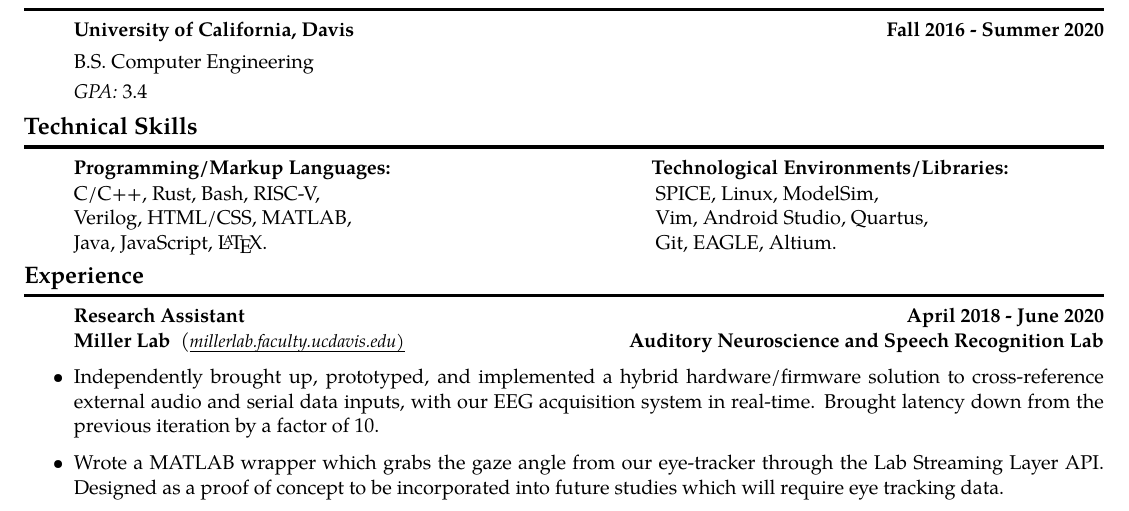
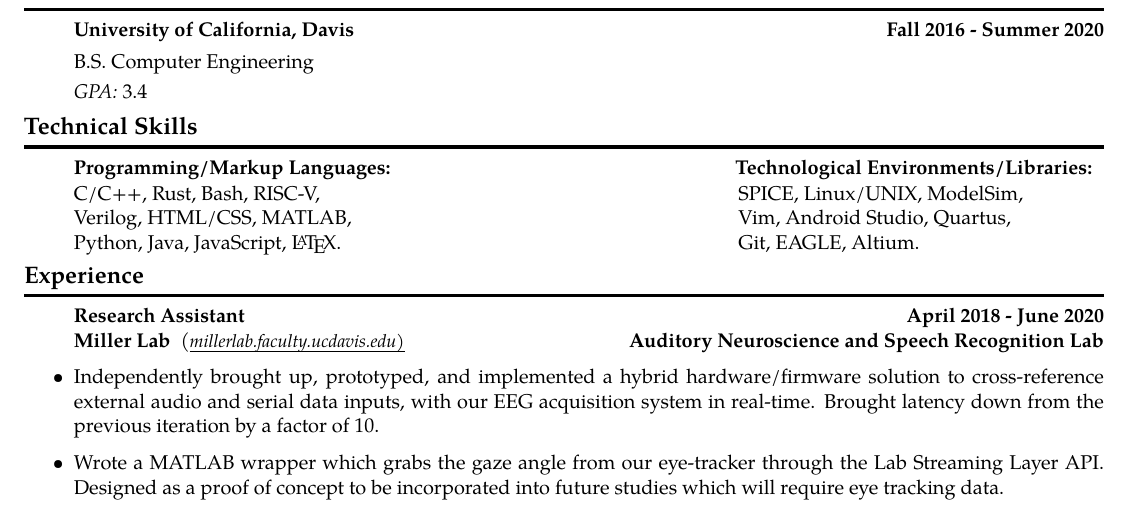
Before and after one commit to AashPointO/Resume, a LaTeX CV (ResumeAashEmbedded.tex): part of the page, cut so that both start at the same text. Compiled offline with pdfLaTeX.

Commit message:
Changed spacing

```diff
--- a/ResumeAashEmbedded.tex
+++ b/ResumeAashEmbedded.tex
@@ -94,12 +94,12 @@
 	\item[]
 		\twocol
 		{\textbf{Programming/Markup Languages:}}
-		{\hspace{20pt} \textbf{Technological Environments/Libraries:}}
+		{\hspace{20pt}\hspace{42pt} \textbf{Technological Environments/Libraries:}}
 	\item[]
-		\begin{tabular*}{\linewidth}{l @{\hspace{152.5pt}} l}
-			 C/C++, Rust, Bash, RISC-V,   & SPICE, Linux, ModelSim, \\
+		\begin{tabular*}{\linewidth}{l @{\hspace{152.5pt} \hspace{39pt}} l}
+			 C/C++, Rust, Bash, RISC-V,   & SPICE, Linux/UNIX, ModelSim, \\
 			 Verilog, HTML/CSS, MATLAB, &  Vim, Android Studio, Quartus,  \\
-			 Java, JavaScript, \LaTeX. & Git, EAGLE, Altium.
+			 Python, Java, JavaScript, \LaTeX. & Git, EAGLE, Altium.
 		\end{tabular*}
 \end{itemize}
 
```
Also changed, not shown: Apple/ResumeAashApple.pdf, ResumeAashEmbedded.pdf.
